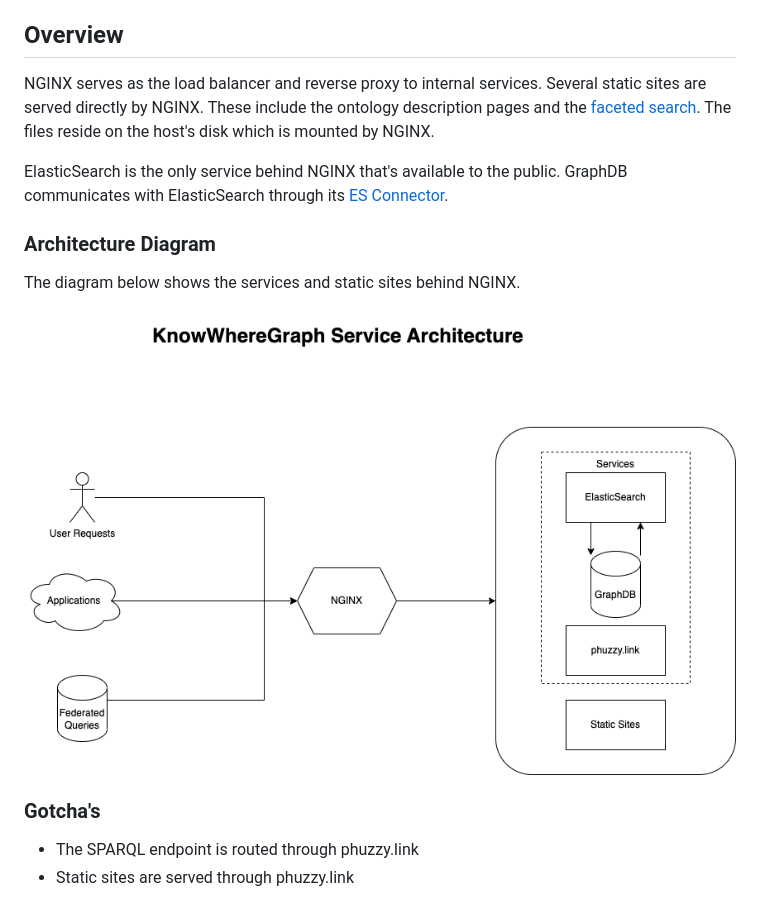
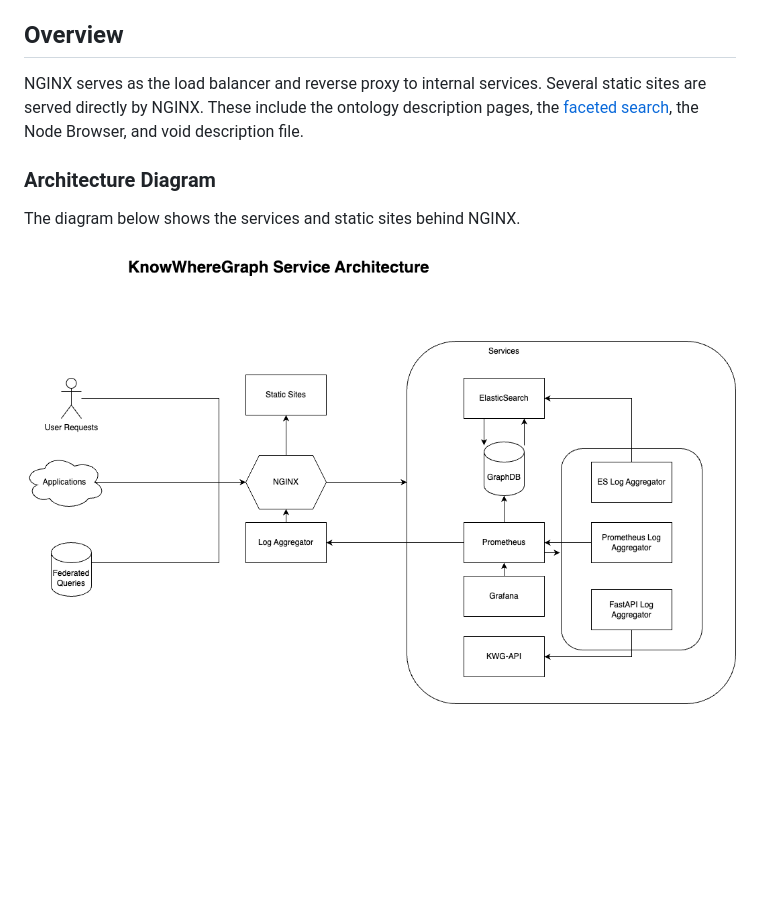
Before and after one commit to KnowWhereGraph/kwg-deployment, a Markdown page: architecture/README.md, the part around the change. Rendered like a GitHub page; pictures changed too: architecture/architecture.png; blank space fills up the shorter version.

Commit message:
Update architecture with kwg-api and log fetchers

```diff
--- a/architecture/README.md
+++ b/architecture/README.md
@@ -4,17 +4,11 @@ KnowWhereGraph's networking and service architecture
 
 ## Overview
 
-NGINX serves as the load balancer and reverse proxy to internal services. Several static sites are served directly by NGINX. These include the ontology description pages and the [faceted search](https://github.com/KnowWhereGraph/kwg-faceted-search). The files reside on the host's disk which is mounted by NGINX.
+NGINX serves as the load balancer and reverse proxy to internal services. Several static sites are served directly by NGINX. These include the ontology description pages, the [faceted search](https://github.com/KnowWhereGraph/kwg-faceted-search), the Node Browser, and void description file.
 
-ElasticSearch is the only service behind NGINX that's available to the public. GraphDB communicates with ElasticSearch through its [ES Connector](https://graphdb.ontotext.com/documentation/10.0/elasticsearch-graphdb-connector.html).
 
 ### Architecture Diagram
 
 The diagram below shows the services and static sites behind NGINX.
 
 ![](./architecture.png)
-
-### Gotcha's
-
-- The SPARQL endpoint is routed through phuzzy.link
-- Static sites are served through phuzzy.link
```
Also changed, not shown: 1 other file.
